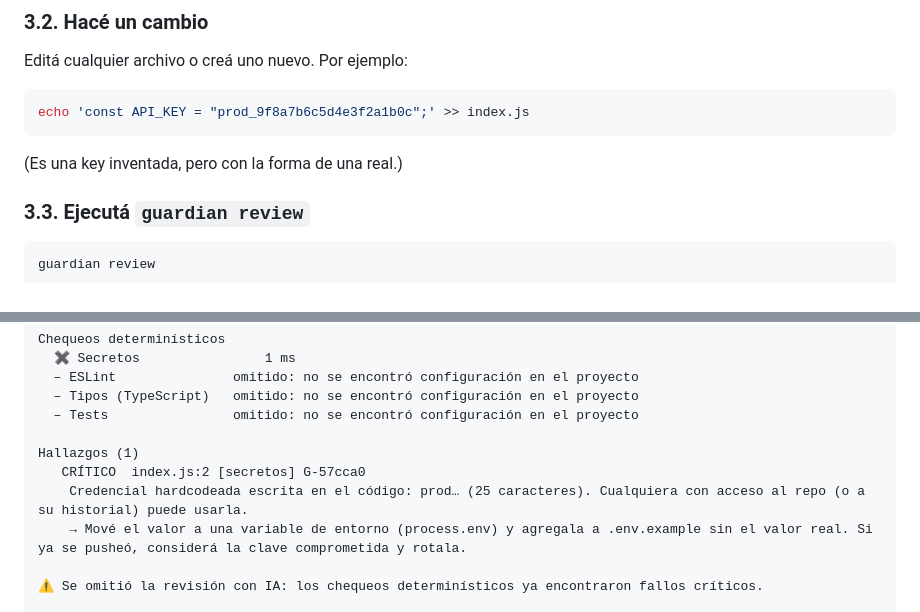
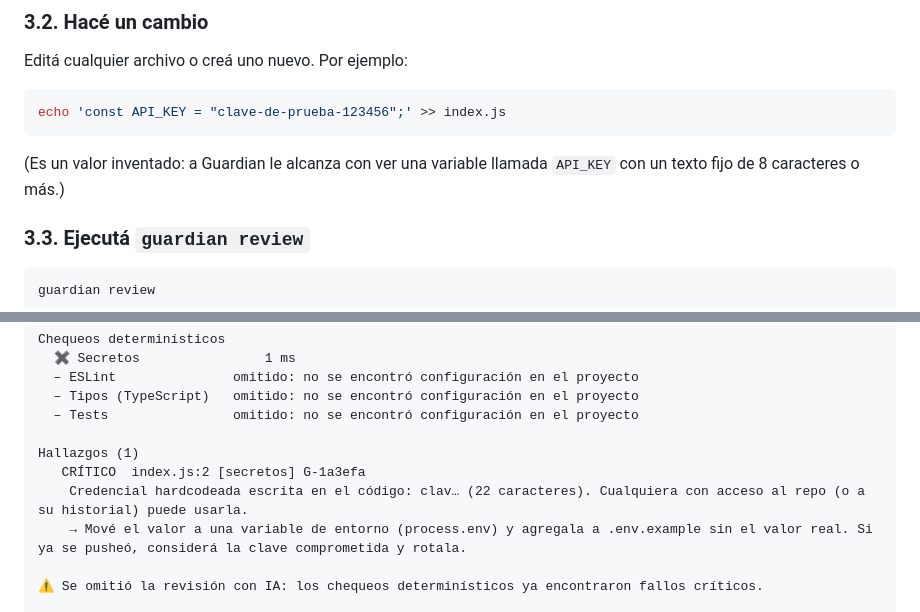
Before and after one commit to fabriziocuassolo/Agente-Reviewer, a Markdown page: docs/TUTORIAL.md, 2 parts joined by grey strips. GitHub-like rendering.

Commit message:
docs: ejemplo de API key inventado y válido en tutorial y casos de prueba
Co-Authored-By: Claude Opus 5.5 <noreply@anthropic.com>

````diff
--- a/docs/TUTORIAL.md
+++ b/docs/TUTORIAL.md
@@ -124,10 +124,10 @@ git commit -m "initial"
 Editá cualquier archivo o creá uno nuevo. Por ejemplo:
 
 ```bash
-echo 'const API_KEY = "prod_9f8a7b6c5d4e3f2a1b0c";' >> index.js
+echo 'const API_KEY = "clave-de-prueba-123456";' >> index.js
 ```
 
-(Es una key inventada, pero con la forma de una real.)
+(Es un valor inventado: a Guardian le alcanza con ver una variable llamada `API_KEY` con un texto fijo de 8 caracteres o más.)
 
 ### 3.3. Ejecutá `guardian review`
 
@@ -148,8 +148,8 @@ Chequeos determinísticos
   – Tests                omitido: no se encontró configuración en el proyecto
 
 Hallazgos (1)
-   CRÍTICO  index.js:2 [secretos] G-57cca0
-    Credencial hardcodeada escrita en el código: prod… (25 caracteres). Cualquiera con acceso al repo (o a su historial) puede usarla.
+   CRÍTICO  index.js:2 [secretos] G-1a3efa
+    Credencial hardcodeada escrita en el código: clav… (22 caracteres). Cualquiera con acceso al repo (o a su historial) puede usarla.
     → Mové el valor a una variable de entorno (process.env) y agregala a .env.example sin el valor real. Si ya se pusheó, considerá la clave comprometida y rotala.
 
 ⚠ Se omitió la revisión con IA: los chequeos determinísticos ya encontraron fallos críticos.
````
Also changed, not shown: docs/CASOS-DE-PRUEBA.md (+2 -2 lines).
